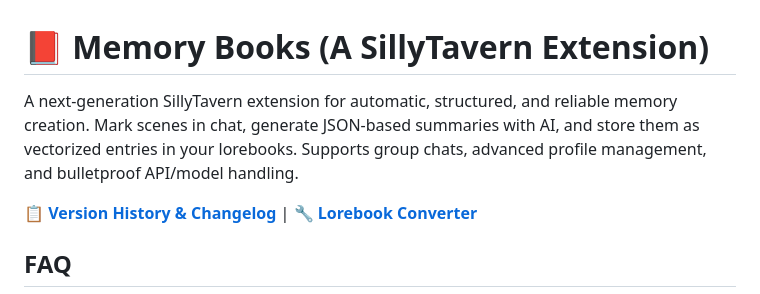
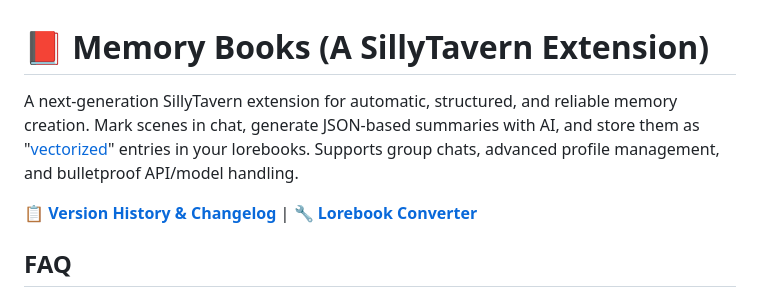
Before and after one commit to aikohanasaki/SillyTavern-MemoryBooks, a Markdown page: readme.md, the part around the change. Drawn GitHub-style.

Commit message:
added info to readme about vectoring

```diff
--- a/readme.md
+++ b/readme.md
@@ -1,6 +1,6 @@
 # 📕 Memory Books (A SillyTavern Extension)
 
-A next-generation SillyTavern extension for automatic, structured, and reliable memory creation. Mark scenes in chat, generate JSON-based summaries with AI, and store them as vectorized entries in your lorebooks. Supports group chats, advanced profile management, and bulletproof API/model handling.
+A next-generation SillyTavern extension for automatic, structured, and reliable memory creation. Mark scenes in chat, generate JSON-based summaries with AI, and store them as "[vectorized](#vectorized)" entries in your lorebooks. Supports group chats, advanced profile management, and bulletproof API/model handling.
 
 **📋 [Version History & Changelog](changelog.md)** | **🔧 [Lorebook Converter](lorebookconverter.html)**
 
```
